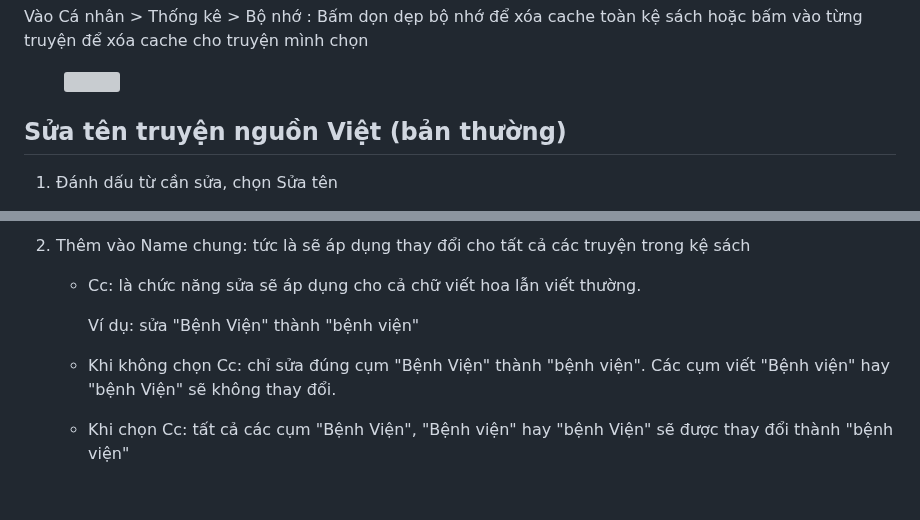
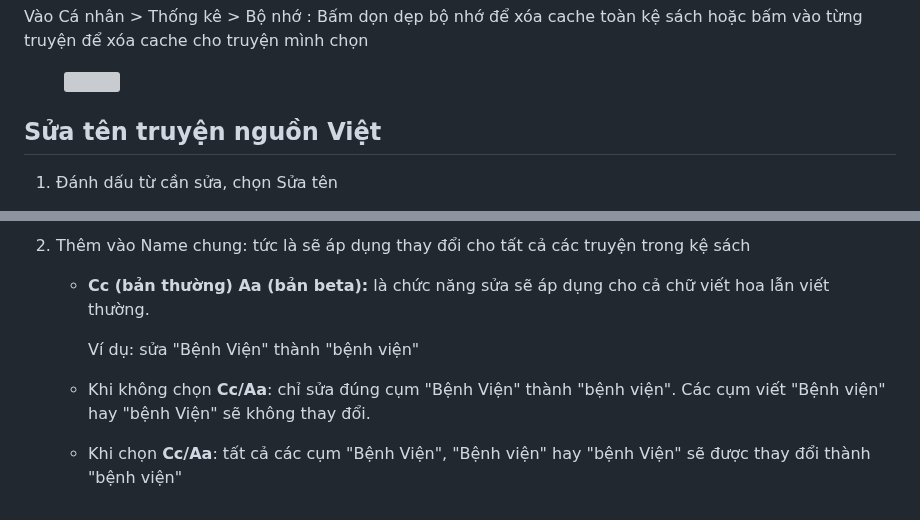
Before and after one commit to duongden/vbook_news, a Markdown page: truyen-chu/mot-so-cai-dat-khac.md, 2 parts joined by grey strips. Rendered like a GitHub page; grey boxes are pictures that could not be loaded.

```diff
--- a/truyen-chu/mot-so-cai-dat-khac.md
+++ b/truyen-chu/mot-so-cai-dat-khac.md
@@ -22,7 +22,7 @@ Vào Cá nhân > Thống kê > Bộ nhớ : Bấm dọn dẹp bộ nhớ để x
 
 <figure><img src="../.gitbook/assets/98ee66e84a84.jpg" alt="" width="563"><figcaption></figcaption></figure>
 
-## Sửa tên truyện nguồn Việt (bản thường)
+## Sửa tên truyện nguồn Việt
 
 1.  Đánh dấu từ cần sửa, chọn Sửa tên
 
@@ -32,6 +36,6 @@ Vào Cá nhân > Thống kê > Bộ nhớ : Bấm dọn dẹp bộ nhớ để x
 2. Thêm vào Name chung: tức là sẽ áp dụng thay đổi cho tất cả các truyện trong kệ sách
-   *   Cc: là chức năng sửa sẽ áp dụng cho cả chữ viết hoa lẫn viết thường.
+   *   **Cc (bản thường) Aa (bản beta):** là chức năng sửa sẽ áp dụng cho cả chữ viết hoa lẫn viết thường.
 
        Ví dụ: sửa "Bệnh Viện" thành "bệnh viện"
-   * Khi không chọn Cc: chỉ sửa đúng cụm "Bệnh Viện" thành "bệnh viện". Các cụm viết "Bệnh viện" hay "bệnh Viện" sẽ không thay đổi.
-   * Khi chọn Cc: tất cả các cụm "Bệnh Viện", "Bệnh viện" hay "bệnh Viện" sẽ được thay đổi thành "bệnh viện"
+   * Khi không chọn **Cc/Aa**: chỉ sửa đúng cụm "Bệnh Viện" thành "bệnh viện". Các cụm viết "Bệnh viện" hay "bệnh Viện" sẽ không thay đổi.
+   * Khi chọn **Cc/Aa**: tất cả các cụm "Bệnh Viện", "Bệnh viện" hay "bệnh Viện" sẽ được thay đổi thành "bệnh viện"
```
Also changed, not shown: other parts of truyen-chu/mot-so-cai-dat-khac.md (+5 -1 lines), .gitbook/assets/Screenshot 2026-05-25 at 16.55.02.png (added).
